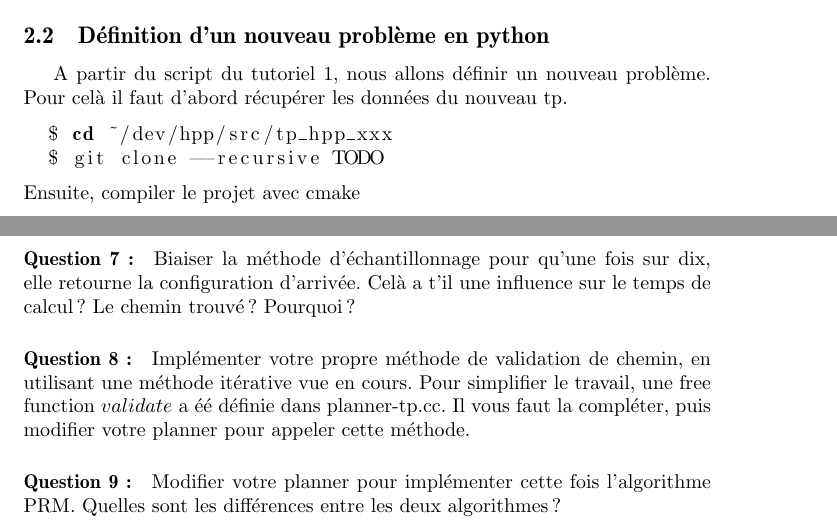
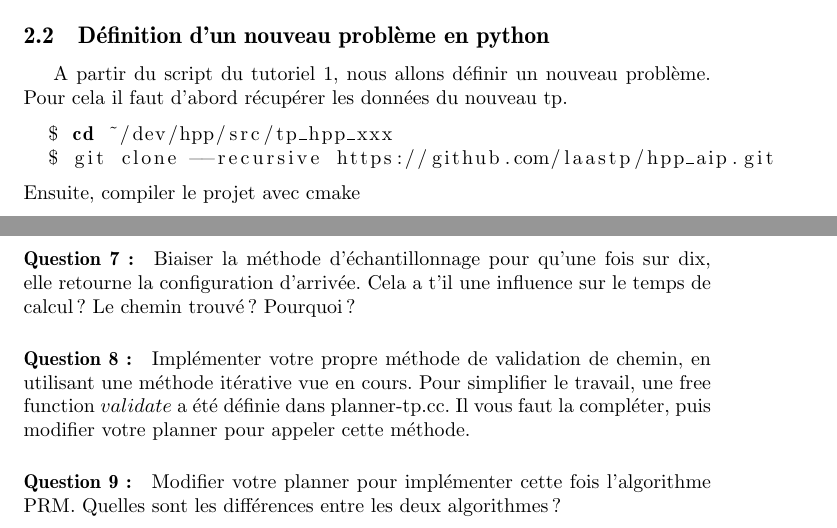
Before and after one commit to stonneau/tp_rrt, a LaTeX document (doc/enonce1.tex): two parts of pages 2 and 4 of 4, joined at a grey line, cut so that both start at the same text. Compiled offline with pdfLaTeX.

Commit message:
enonce 1ere partie complet

```diff
--- a/doc/enonce1.tex
+++ b/doc/enonce1.tex
@@ -86,10 +86,10 @@ Le mouvement final peut se jouer de mani\`ere assez lente en raison de la machin
 
 \subsection{D\'efinition d'un nouveau probl\`eme en python}
 A partir du script du tutoriel 1, nous allons d\'efinir un nouveau probl\`eme.
-Pour cel\`a il faut d'abord r\'ecup\'erer les donn\'ees du nouveau tp.
+Pour cela il faut d'abord r\'ecup\'erer les donn\'ees du nouveau tp.
 \begin{lstlisting}[language=bash]
   $ cd ~/dev/hpp/src/tp_hpp_xxx
-  $ git clone --recursive TODO
+  $ git clone --recursive https://github.com/laastp/hpp_aip.git
 \end{lstlisting}
 %$
 Ensuite, compiler le projet avec cmake
@@ -162,12 +162,12 @@ Tester l'algorithme d'optimisation $RandomShortcut$ avec votre planner, et v\'er
 
 \paragraph {Question 7:}
 Biaiser la m\'ethode d'\'echantillonnage pour qu'une fois sur dix, elle retourne la configuration d'arriv\'ee.
-Cel\`a a t'il une influence sur le temps de calcul? Le chemin trouv\'e?
+Cela a t'il une influence sur le temps de calcul? Le chemin trouv\'e?
 Pourquoi?
 
 \paragraph{Question 8:}
 Impl\'ementer votre propre m\'ethode de validation de chemin, en utilisant une m\'ethode it\'erative
-vue en cours. Pour simplifier le travail, une free function $validate$ a \'e\'e d\'efinie dans planner-tp.cc.
+vue en cours. Pour simplifier le travail, une free function $validate$ a été d\'efinie dans planner-tp.cc.
 Il vous faut la compl\'eter, puis modifier votre planner pour appeler cette m\'ethode.
 
 \paragraph{Question 9:}
```
Also changed, not shown: doc/enonce1.pdf (added).
